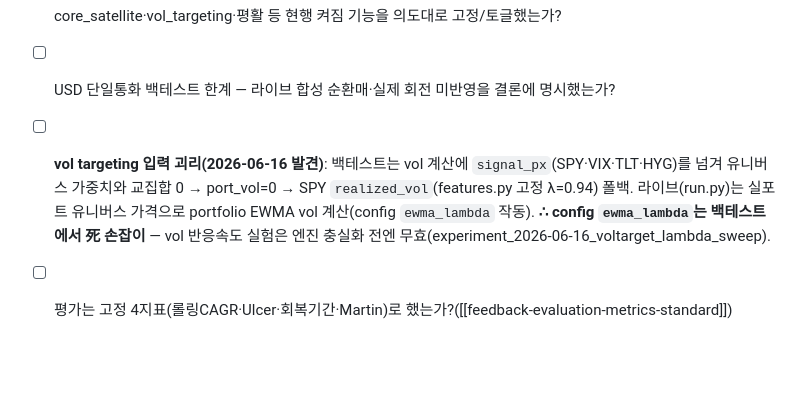
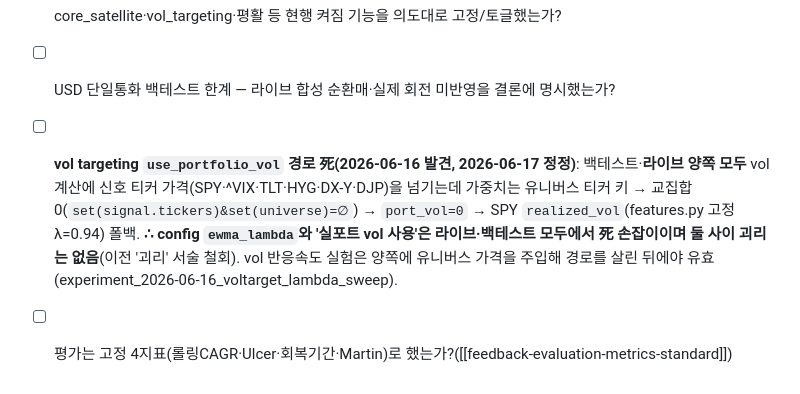
Before and after one commit to deepdaehyeon/asset_reallocation_by_claude, a Markdown page: docs/trading_features_and_interactions.md, the part around the change. GitHub-like rendering; blank space fills up the shorter version.

```diff
--- a/docs/trading_features_and_interactions.md
+++ b/docs/trading_features_and_interactions.md
@@ -103,5 +103,5 @@
 - [ ] `cooldown_days`도 config(`min_rebalance_interval_days`)에서 읽었는가?
 - [ ] core_satellite·vol_targeting·평활 등 현행 켜짐 기능을 의도대로 고정/토글했는가?
 - [ ] USD 단일통화 백테스트 한계 — 라이브 합성 순환매·실제 회전 미반영을 결론에 명시했는가?
-- [ ] **vol targeting 입력 괴리(2026-06-16 발견)**: 백테스트는 vol 계산에 `signal_px`(SPY·VIX·TLT·HYG)를 넘겨 유니버스 가중치와 교집합 0 → port_vol=0 → SPY `realized_vol`(features.py 고정 λ=0.94) 폴백. 라이브(run.py)는 실포트 유니버스 가격으로 portfolio EWMA vol 계산(config `ewma_lambda` 작동). **∴ config `ewma_lambda`는 백테스트에서 死 손잡이** — vol 반응속도 실험은 엔진 충실화 전엔 무효(experiment_2026-06-16_voltarget_lambda_sweep).
+- [ ] **vol targeting `use_portfolio_vol` 경로 死(2026-06-16 발견, 2026-06-17 정정)**: 백테스트·**라이브 양쪽 모두** vol 계산에 신호 티커 가격(SPY·^VIX·TLT·HYG·DX-Y·DJP)을 넘기는데 가중치는 유니버스 티커 키 → 교집합 0(`set(signal.tickers)&set(universe)=∅`) → `port_vol=0` → SPY `realized_vol`(features.py 고정 λ=0.94) 폴백. **∴ config `ewma_lambda`와 '실포트 vol 사용'은 라이브·백테스트 모두에서 死 손잡이이며 둘 사이 괴리는 없음**(이전 '괴리' 서술 철회). vol 반응속도 실험은 양쪽에 유니버스 가격을 주입해 경로를 살린 뒤에야 유효(experiment_2026-06-16_voltarget_lambda_sweep).
 - [ ] 평가는 고정 4지표(롤링CAGR·Ulcer·회복기간·Martin)로 했는가?([[feedback-evaluation-metrics-standard]])
```
Also changed, not shown: docs/experiment_2026-06-16_voltarget_lambda_sweep.md (+4 -3 lines).
